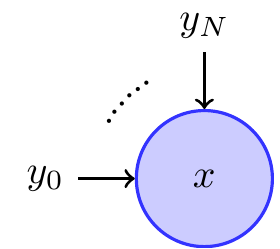
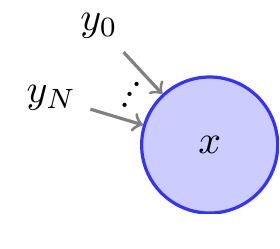
Before and after one commit to vahidbas/ssmkit, a LaTeX figure (doc/image/conditional.tex): the whole page. Compiled offline with pdfLaTeX.

Commit message:
better image for conditional

```diff
--- a/doc/image/conditional.tex
+++ b/doc/image/conditional.tex
@@ -1,38 +1,22 @@
 \documentclass[convert={density=150,outext=.png}]{standalone}
 \usepackage{tikz}
-\usepackage{amsmath}
-\usetikzlibrary{positioning}
-\usetikzlibrary{decorations.text}
 \begin{document}
-\tikzstyle{state}=[circle,
+
+\tikzset{
+  pinstate/.style 2 args ={circle,
   thick,
   minimum  size=1.2cm,
   draw=blue!80,
-  fill=blue!20]
-%\tikzstyle{state}[circle, thick]
+  fill=blue!20,
+  pin={[pin edge={<-, thick}]130:#1},
+  pin={[pin edge={<-, thick}]170:#2},
+  label={140:.},
+  label={150:.},
+  label={160:.}
+}
+}
+
 \begin{tikzpicture}
-
-\node (x) [state] {$x$};
-\node (y0) [left= 5mm of x.west] {$y_0$};
-\node (yN) [above= 5mm of x.north] {$y_N$};
-%\node (sc)[circle,thick, radius=x.radius+2.5mm, draw] at (x.center) {};
-%\foreach \x in {100,110,135}
-%{
-%  \draw[thick,->] (sc.\x) -- (s0.\x);
-%}
-
-\draw [->]
-  (y0) edge[thick] (x)
-  (yN) edge[thick] (x)
-  ;
-
-% centered arc, with \rr radius and \ss start angle
-% decoration "..." is added on the arc
-\def\rr{10mm}
-\def\ss{90}
-% shift is for coordinate transformation
-\draw [decoration={text along path, text={......},text align={center}},decorate]
-      ([shift=(\ss:\rr)]x.center) arc[radius=\rr, start angle=\ss, end angle =180];
-
+  \node (x) [pinstate={$y_0$}{$y_N$}] {$x$};
 \end{tikzpicture}
 \end{document}
```
